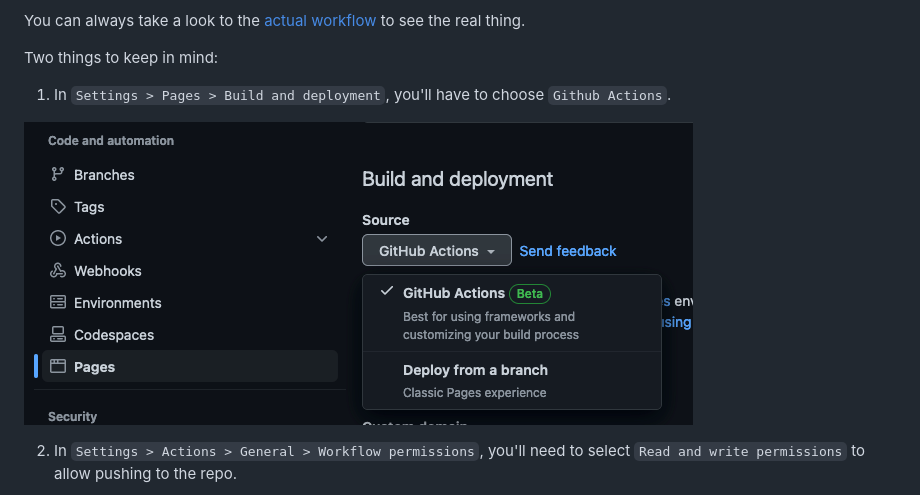
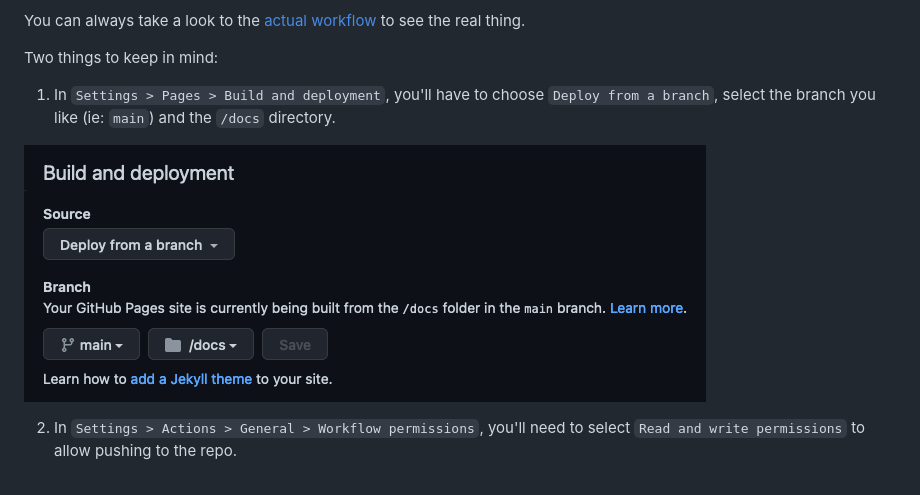
Before and after one commit to lvm/staticpub, a Markdown page: README.md, the part around the change. Rendered like a GitHub page; pictures changed too: readme_images/gh-actions.png.

```diff
--- a/README.md
+++ b/README.md
@@ -48,7 +48,7 @@ You can always take a look to the [actual workflow](.github/workflows/staticpub.
 
 Two things to keep in mind:
 
-1. In `Settings > Pages > Build and deployment`, you'll have to choose `Github Actions`.
+1. In `Settings > Pages > Build and deployment`, you'll have to choose `Deploy from a branch`, select the branch you like (ie: `main`) and the `/docs` directory.
 
 ![](readme_images/gh-actions.png)
 
```
